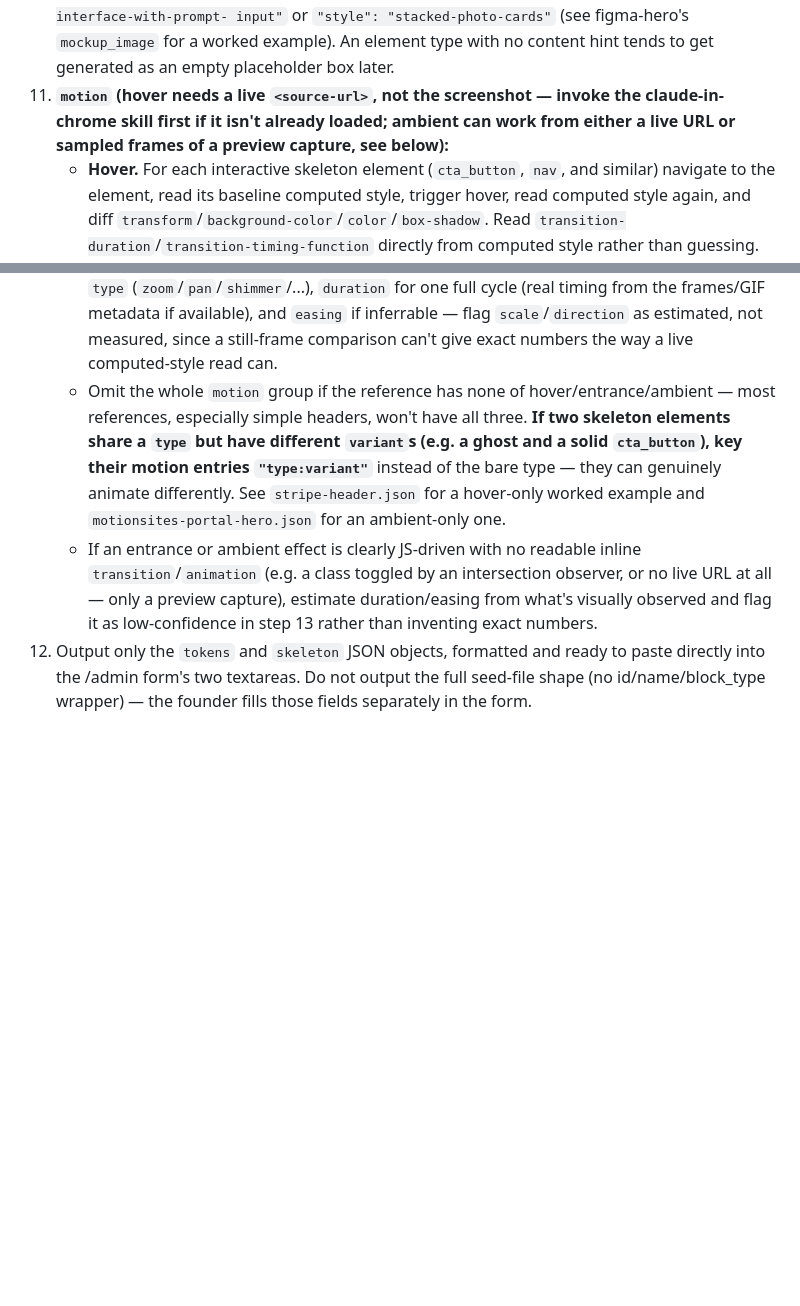
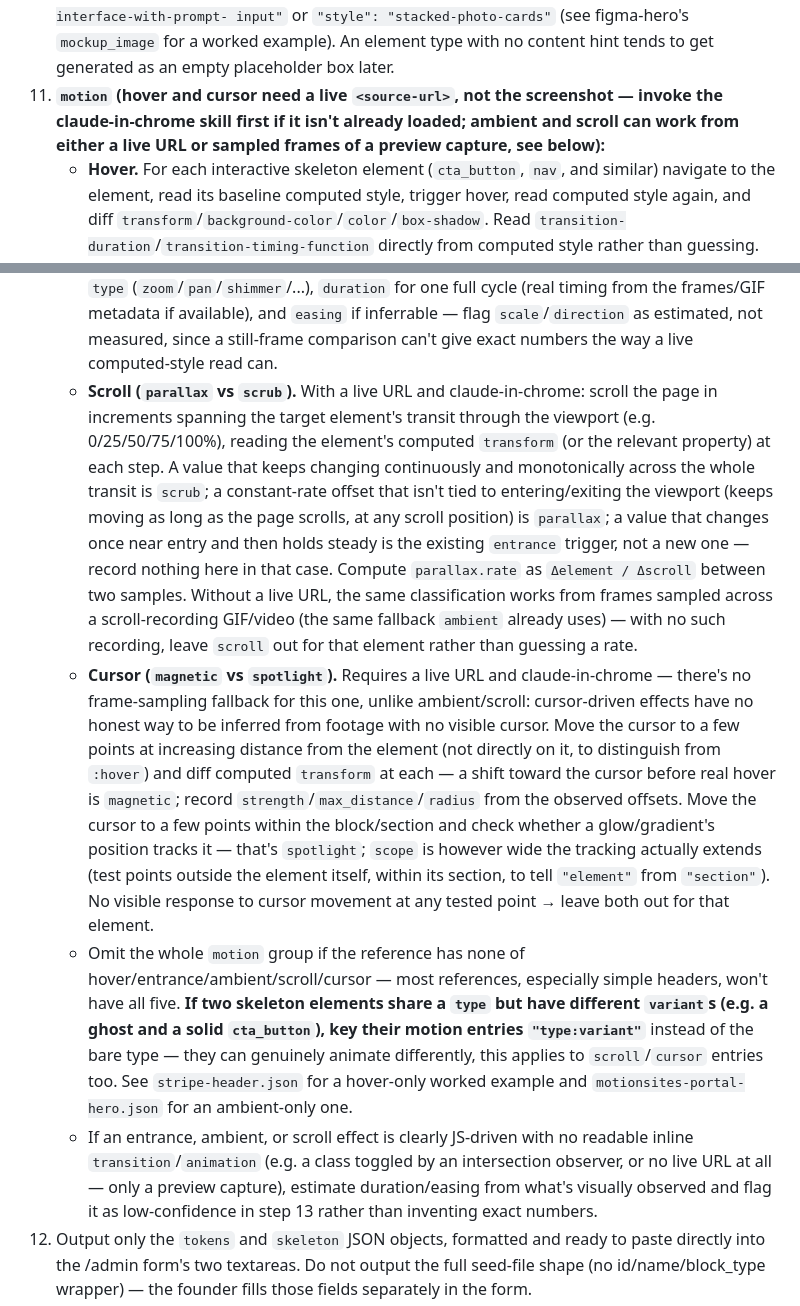
Before and after one commit to sslinNn/design-reference-plugin, a Markdown page: skills/extract-design/SKILL.md, 2 parts joined by grey strips. Drawn GitHub-style; blank space fills up the shorter version.

Commit message:
Add scroll/cursor motion capture guidance to extract-design skill

```diff
--- a/skills/extract-design/SKILL.md
+++ b/skills/extract-design/SKILL.md
@@ -93,10 +93,10 @@ or fake a hover reading to fill the gap.
     input"` or `"style": "stacked-photo-cards"` (see figma-hero's
     `mockup_image` for a worked example). An element type with no content
     hint tends to get generated as an empty placeholder box later.
-11. **`motion` (hover needs a live `<source-url>`, not the screenshot —
-    invoke the claude-in-chrome skill first if it isn't already loaded;
-    ambient can work from either a live URL or sampled frames of a
-    preview capture, see below):**
+11. **`motion` (hover and cursor need a live `<source-url>`, not the
+    screenshot — invoke the claude-in-chrome skill first if it isn't
+    already loaded; ambient and scroll can work from either a live URL or
+    sampled frames of a preview capture, see below):**
     - **Hover.** For each interactive skeleton element (`cta_button`,
       `nav`, and similar) navigate to the element, read its baseline
       computed style, trigger hover, read computed style again, and diff
@@ -122,17 +122,49 @@ or fake a hover reading to fill the gap.
       inferrable — flag `scale`/`direction` as estimated, not measured,
       since a still-frame comparison can't give exact numbers the way a
       live computed-style read can.
+    - **Scroll (`parallax` vs `scrub`).** With a live URL and
+      claude-in-chrome: scroll the page in increments spanning the target
+      element's transit through the viewport (e.g. 0/25/50/75/100%),
+      reading the element's computed `transform` (or the relevant
+      property) at each step. A value that keeps changing continuously
+      and monotonically across the whole transit is `scrub`; a
+      constant-rate offset that isn't tied to entering/exiting the
+      viewport (keeps moving as long as the page scrolls, at any scroll
+      position) is `parallax`; a value that changes once near entry and
+      then holds steady is the existing `entrance` trigger, not a new
+      one — record nothing here in that case. Compute `parallax.rate` as
+      `Δelement / Δscroll` between two samples. Without a live URL, the
+      same classification works from frames sampled across a
+      scroll-recording GIF/video (the same fallback `ambient` already
+      uses) — with no such recording, leave `scroll` out for that element
+      rather than guessing a rate.
+    - **Cursor (`magnetic` vs `spotlight`).** Requires a live URL and
+      claude-in-chrome — there's no frame-sampling fallback for this one,
+      unlike ambient/scroll: cursor-driven effects have no honest way to
+      be inferred from footage with no visible cursor. Move the cursor to
+      a few points at increasing distance from the element (not directly
+      on it, to distinguish from `:hover`) and diff computed `transform`
+      at each — a shift toward the cursor before real hover is
+      `magnetic`; record `strength`/`max_distance`/`radius` from the
+      observed offsets. Move the cursor to a few points within the
+      block/section and check whether a glow/gradient's position tracks
+      it — that's `spotlight`; `scope` is however wide the tracking
+      actually extends (test points outside the element itself, within
+      its section, to tell `"element"` from `"section"`). No visible
+      response to cursor movement at any tested point → leave both out
+      for that element.
     - Omit the whole `motion` group if the reference has none of
-      hover/entrance/ambient — most references, especially simple
-      headers, won't have all three. **If two skeleton elements share a
-      `type` but have different `variant`s (e.g. a ghost and a solid
-      `cta_button`), key their motion entries `"type:variant"`** instead
-      of the bare type — they can genuinely animate differently. See
+      hover/entrance/ambient/scroll/cursor — most references, especially
+      simple headers, won't have all five. **If two skeleton elements
+      share a `type` but have different `variant`s (e.g. a ghost and a
+      solid `cta_button`), key their motion entries `"type:variant"`**
+      instead of the bare type — they can genuinely animate differently,
+      this applies to `scroll`/`cursor` entries too. See
       `stripe-header.json` for a hover-only worked example and
       `motionsites-portal-hero.json` for an ambient-only one.
-    - If an entrance or ambient effect is clearly JS-driven with no
-      readable inline `transition`/`animation` (e.g. a class toggled by an
-      intersection observer, or no live URL at all — only a preview
+    - If an entrance, ambient, or scroll effect is clearly JS-driven with
+      no readable inline `transition`/`animation` (e.g. a class toggled by
+      an intersection observer, or no live URL at all — only a preview
       capture), estimate duration/easing from what's visually observed and
       flag it as low-confidence in step 13 rather than inventing exact
       numbers.
```
